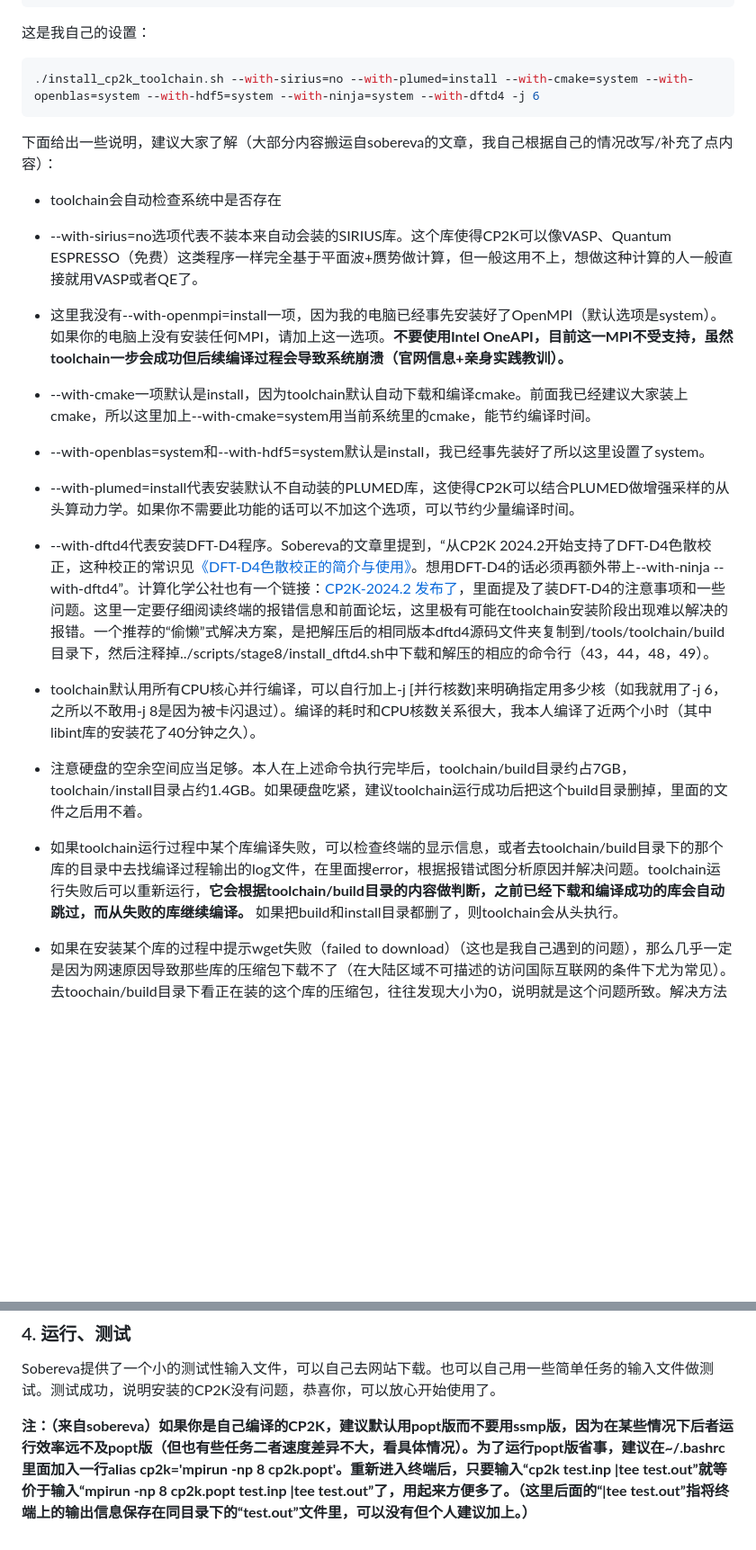
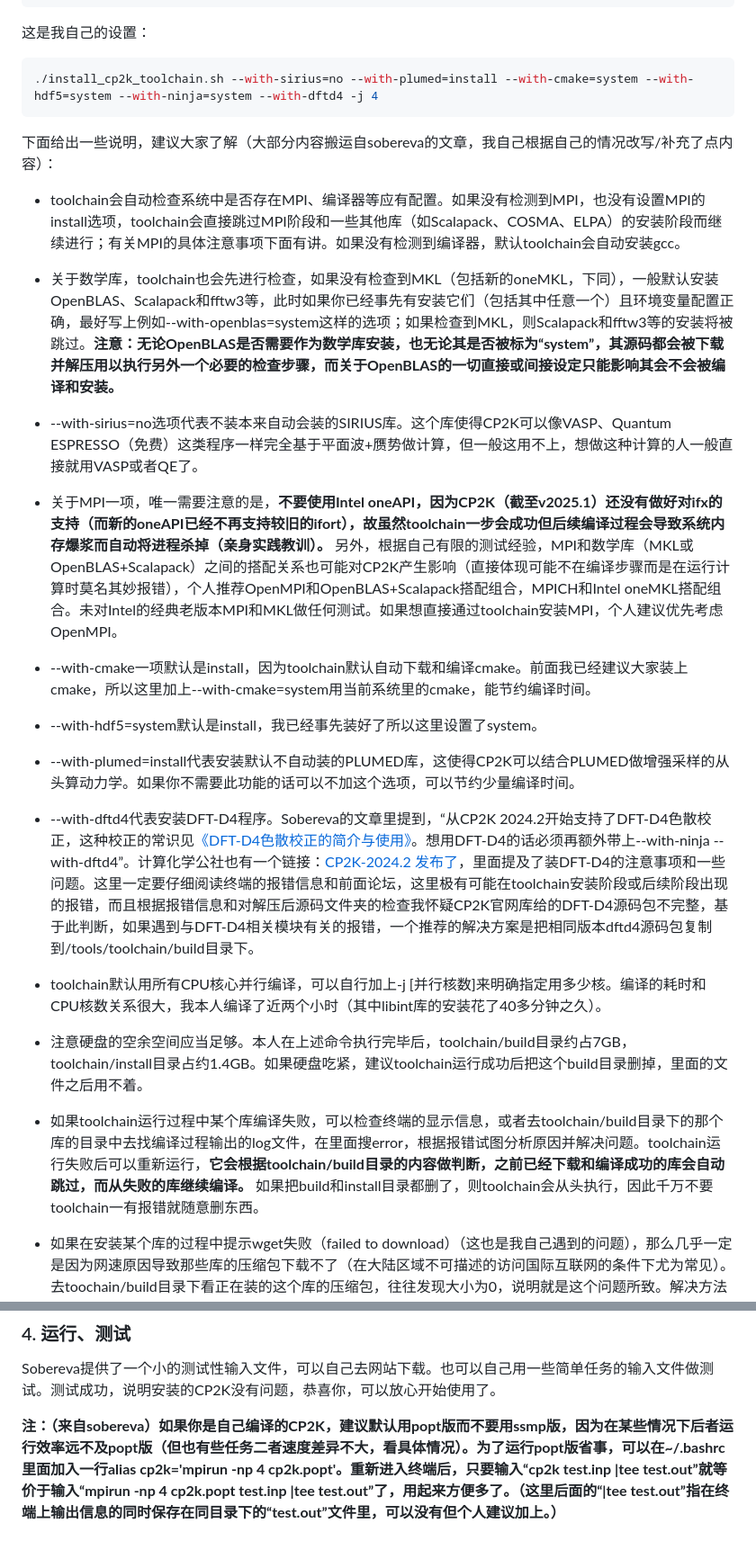
Before and after one commit to Growl1234/growl1234.github.io, a Markdown page: 计算化学应用与软件指南/配置CP2K/README.md, 2 parts joined by grey strips. Shown: that part at 90% size. Drawn GitHub-style; blank space fills up the shorter version.

````diff
--- a/计算化学应用与软件指南/配置CP2K/README.md
+++ b/计算化学应用与软件指南/配置CP2K/README.md
@@ -31,30 +33,32 @@
 这是我自己的设置：
 
 ```shell
-./install_cp2k_toolchain.sh --with-sirius=no --with-plumed=install --with-cmake=system --with-openblas=system --with-hdf5=system --with-ninja=system --with-dftd4 -j 6
+./install_cp2k_toolchain.sh --with-sirius=no --with-plumed=install --with-cmake=system --with-hdf5=system --with-ninja=system --with-dftd4 -j 4
 ```
 
 下面给出一些说明，建议大家了解（大部分内容搬运自sobereva的文章，我自己根据自己的情况改写/补充了点内容）：
 
-* toolchain会自动检查系统中是否存在
+* toolchain会自动检查系统中是否存在MPI、编译器等应有配置。如果没有检测到MPI，也没有设置MPI的install选项，toolchain会直接跳过MPI阶段和一些其他库（如Scalapack、COSMA、ELPA）的安装阶段而继续进行；有关MPI的具体注意事项下面有讲。如果没有检测到编译器，默认toolchain会自动安装gcc。
+
+* 关于数学库，toolchain也会先进行检查，如果没有检查到MKL（包括新的oneMKL，下同），一般默认安装OpenBLAS、Scalapack和fftw3等，此时如果你已经事先有安装它们（包括其中任意一个）且环境变量配置正确，最好写上例如\--with-openblas=system这样的选项；如果检查到MKL，则Scalapack和fftw3等的安装将被跳过。**注意：无论OpenBLAS是否需要作为数学库安装，也无论其是否被标为“system”，其源码都会被下载并解压用以执行另外一个必要的检查步骤，而关于OpenBLAS的一切直接或间接设定只能影响其会不会被编译和安装。**
 
 * \--with-sirius=no选项代表不装本来自动会装的SIRIUS库。这个库使得CP2K可以像VASP、Quantum ESPRESSO（免费）这类程序一样完全基于平面波+赝势做计算，但一般这用不上，想做这种计算的人一般直接就用VASP或者QE了。
 
-* 这里我没有\--with-openmpi=install一项，因为我的电脑已经事先安装好了OpenMPI（默认选项是system）。如果你的电脑上没有安装任何MPI，请加上这一选项。**不要使用Intel OneAPI，目前这一MPI不受支持，虽然toolchain一步会成功但后续编译过程会导致系统崩溃（官网信息+亲身实践教训）。**
+* 关于MPI一项，唯一需要注意的是，**不要使用Intel oneAPI，因为CP2K（截至v2025.1）还没有做好对ifx的支持（而新的oneAPI已经不再支持较旧的ifort），故虽然toolchain一步会成功但后续编译过程会导致系统内存爆浆而自动将进程杀掉（亲身实践教训）。** 另外，根据自己有限的测试经验，MPI和数学库（MKL或OpenBLAS+Scalapack）之间的搭配关系也可能对CP2K产生影响（直接体现可能不在编译步骤而是在运行计算时莫名其妙报错），个人推荐OpenMPI和OpenBLAS+Scalapack搭配组合，MPICH和Intel oneMKL搭配组合。未对Intel的经典老版本MPI和MKL做任何测试。如果想直接通过toolchain安装MPI，个人建议优先考虑OpenMPI。
 
 * \--with-cmake一项默认是install，因为toolchain默认自动下载和编译cmake。前面我已经建议大家装上cmake，所以这里加上\--with-cmake=system用当前系统里的cmake，能节约编译时间。
 
-* \--with-openblas=system和\--with-hdf5=system默认是install，我已经事先装好了所以这里设置了system。
+* \--with-hdf5=system默认是install，我已经事先装好了所以这里设置了system。
 
 * \--with-plumed=install代表安装默认不自动装的PLUMED库，这使得CP2K可以结合PLUMED做增强采样的从头算动力学。如果你不需要此功能的话可以不加这个选项，可以节约少量编译时间。
 
-* \--with-dftd4代表安装DFT-D4程序。Sobereva的文章里提到，“从CP2K 2024.2开始支持了DFT-D4色散校正，这种校正的常识见[《DFT-D4色散校正的简介与使用》](http://sobereva.com/464)。想用DFT-D4的话必须再额外带上\--with-ninja \--with-dftd4”。计算化学公社也有一个链接：[CP2K-2024.2 发布了](http://bbs.keinsci.com/thread-47650-1-1.html)，里面提及了装DFT-D4的注意事项和一些问题。这里一定要仔细阅读终端的报错信息和前面论坛，这里极有可能在toolchain安装阶段出现难以解决的报错。一个推荐的“偷懒”式解决方案，是把解压后的相同版本dftd4源码文件夹复制到/tools/toolchain/build目录下，然后注释掉../scripts/stage8/install_dftd4.sh中下载和解压的相应的命令行（43，44，48，49）。
+* \--with-dftd4代表安装DFT-D4程序。Sobereva的文章里提到，“从CP2K 2024.2开始支持了DFT-D4色散校正，这种校正的常识见[《DFT-D4色散校正的简介与使用》](http://sobereva.com/464)。想用DFT-D4的话必须再额外带上\--with-ninja \--with-dftd4”。计算化学公社也有一个链接：[CP2K-2024.2 发布了](http://bbs.keinsci.com/thread-47650-1-1.html)，里面提及了装DFT-D4的注意事项和一些问题。这里一定要仔细阅读终端的报错信息和前面论坛，这里极有可能在toolchain安装阶段或后续阶段出现的报错，而且根据报错信息和对解压后源码文件夹的检查我怀疑CP2K官网库给的DFT-D4源码包不完整，基于此判断，如果遇到与DFT-D4相关模块有关的报错，一个推荐的解决方案是把相同版本dftd4源码包复制到/tools/toolchain/build目录下。
 
-* toolchain默认用所有CPU核心并行编译，可以自行加上-j [并行核数]来明确指定用多少核（如我就用了-j 6，之所以不敢用-j 8是因为被卡闪退过）。编译的耗时和CPU核数关系很大，我本人编译了近两个小时（其中libint库的安装花了40分钟之久）。
+* toolchain默认用所有CPU核心并行编译，可以自行加上-j [并行核数]来明确指定用多少核。编译的耗时和CPU核数关系很大，我本人编译了近两个小时（其中libint库的安装花了40多分钟之久）。
 
 * 注意硬盘的空余空间应当足够。本人在上述命令执行完毕后，toolchain/build目录约占7GB，toolchain/install目录占约1.4GB。如果硬盘吃紧，建议toolchain运行成功后把这个build目录删掉，里面的文件之后用不着。
 
-* 如果toolchain运行过程中某个库编译失败，可以检查终端的显示信息，或者去toolchain/build目录下的那个库的目录中去找编译过程输出的log文件，在里面搜error，根据报错试图分析原因并解决问题。toolchain运行失败后可以重新运行，**它会根据toolchain/build目录的内容做判断，之前已经下载和编译成功的库会自动跳过，而从失败的库继续编译。** 如果把build和install目录都删了，则toolchain会从头执行。
+* 如果toolchain运行过程中某个库编译失败，可以检查终端的显示信息，或者去toolchain/build目录下的那个库的目录中去找编译过程输出的log文件，在里面搜error，根据报错试图分析原因并解决问题。toolchain运行失败后可以重新运行，**它会根据toolchain/build目录的内容做判断，之前已经下载和编译成功的库会自动跳过，而从失败的库继续编译。** 如果把build和install目录都删了，则toolchain会从头执行，因此千万不要toolchain一有报错就随意删东西。
 
 * 如果在安装某个库的过程中提示wget失败（failed to download）（这也是我自己遇到的问题），那么几乎一定是因为网速原因导致那些库的压缩包下载不了（在大陆区域不可描述的访问国际互联网的条件下尤为常见）。去toochain/build目录下看正在装的这个库的压缩包，往往发现大小为0，说明就是这个问题所致。解决方法是挂梯子加速访问国际互联网。当然一个更好的办法是直接去[官网的这个链接](https://www.cp2k.org/static/downloads/)预先下载好CP2K编译过程中要用到的各种包放到toolchain/build目录下（当然，同样需要梯子），这样压缩包被检测到，wget步骤就被自动跳过了。
 
@@ -98,4 +102,4 @@ source ~/.bashrc
 
 Sobereva提供了一个小的测试性输入文件，可以自己去网站下载。也可以自己用一些简单任务的输入文件做测试。测试成功，说明安装的CP2K没有问题，恭喜你，可以放心开始使用了。
 
-**注：（来自sobereva）如果你是自己编译的CP2K，建议默认用popt版而不要用ssmp版，因为在某些情况下后者运行效率远不及popt版（但也有些任务二者速度差异不大，看具体情况）。为了运行popt版省事，建议在~/.bashrc里面加入一行alias cp2k='mpirun -np 8 cp2k.popt'。重新进入终端后，只要输入“cp2k test.inp \|tee test.out”就等价于输入“mpirun -np 8 cp2k.popt test.inp \|tee test.out”了，用起来方便多了。（这里后面的“\|tee test.out”指将终端上的输出信息保存在同目录下的“test.out”文件里，可以没有但个人建议加上。）**
+**注：（来自sobereva）如果你是自己编译的CP2K，建议默认用popt版而不要用ssmp版，因为在某些情况下后者运行效率远不及popt版（但也有些任务二者速度差异不大，看具体情况）。为了运行popt版省事，可以在~/.bashrc里面加入一行alias cp2k='mpirun -np 4 cp2k.popt'。重新进入终端后，只要输入“cp2k test.inp \|tee test.out”就等价于输入“mpirun -np 4 cp2k.popt test.inp \|tee test.out”了，用起来方便多了。（这里后面的“\|tee test.out”指在终端上输出信息的同时保存在同目录下的“test.out”文件里，可以没有但个人建议加上。）**
````
Also changed, not shown: other parts of 计算化学应用与软件指南/配置CP2K/README.md (+8 -6 lines).
